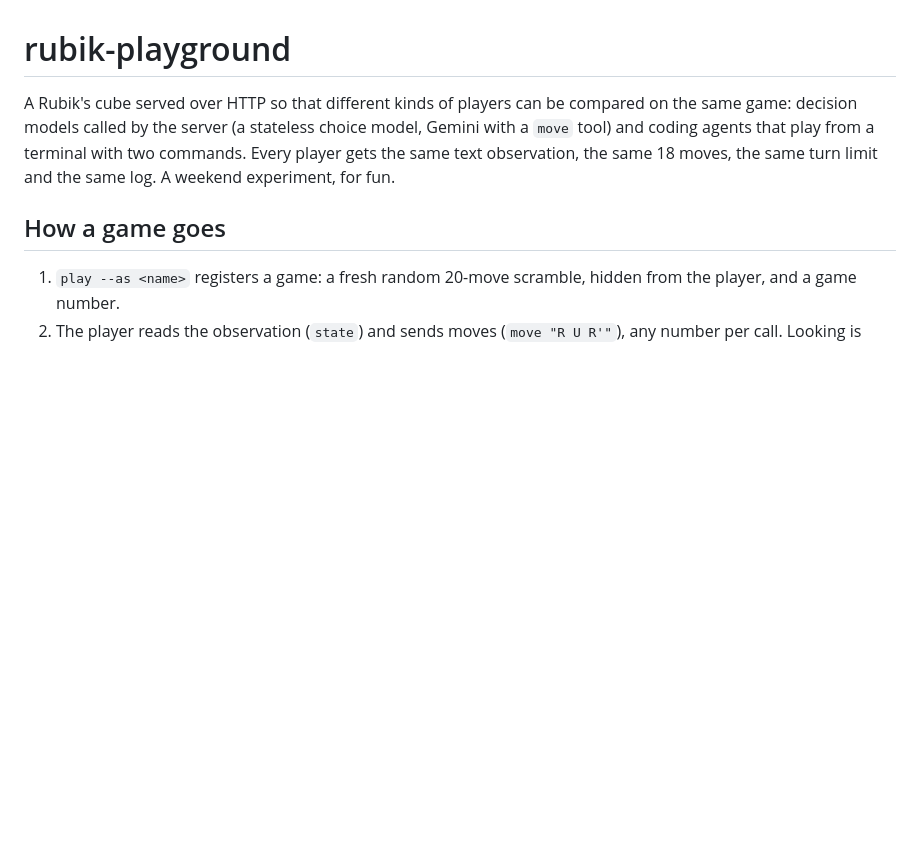
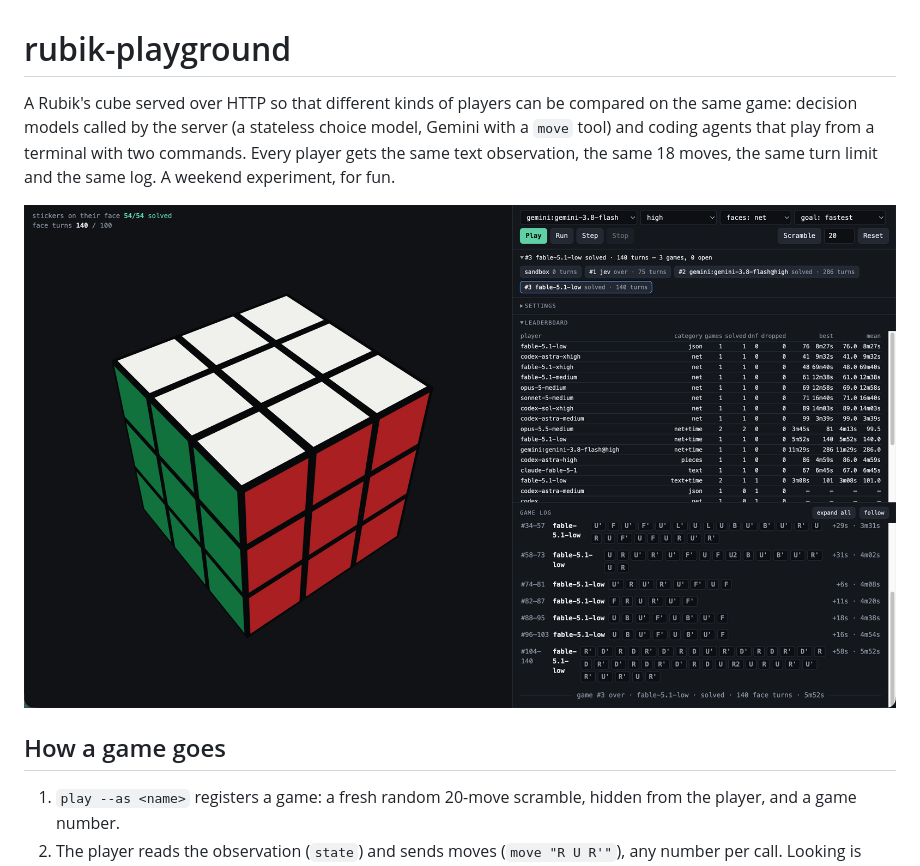
Before and after one commit to kgatilin/rubik-playground, a Markdown page: README.md, the part around the change. GitHub-like rendering; pictures changed too: docs/screenshot.png (added); blank space fills up the shorter version.

Commit message:
README: add UI screenshot

```diff
--- a/README.md
+++ b/README.md
@@ -5,6 +5,8 @@ same game: decision models called by the server (a stateless choice model, Gemin
 `move` tool) and coding agents that play from a terminal with two commands. Every player
 gets the same text observation, the same 18 moves, the same turn limit and the same log.
 A weekend experiment, for fun.
+
+![The web UI: a 3D cube, the current game, the leaderboard and the move log](docs/screenshot.png)
 
 ## How a game goes
 
```
